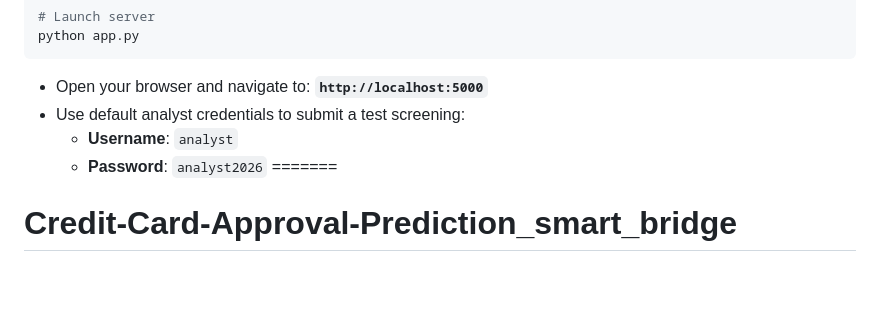
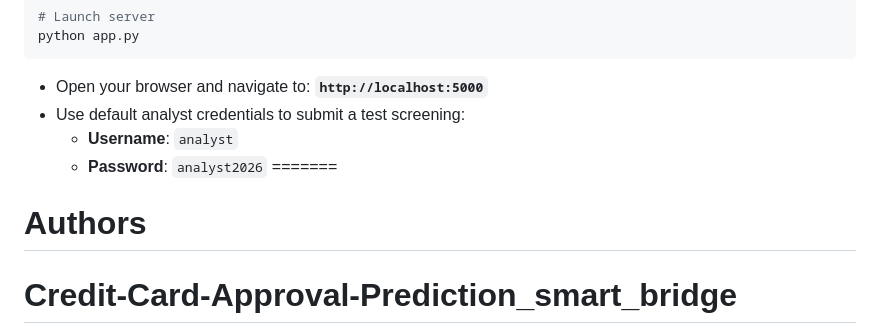
Before and after one commit to SaiRajesh01/Credit-Card-Approval-Prediction_smart_bridge, a Markdown page: README.md, the part around the change. Drawn GitHub-style; blank space fills up the shorter version.

```diff
--- a/README.md
+++ b/README.md
@@ -219,5 +219,7 @@ python app.py
   - **Username**: `analyst`
   - **Password**: `analyst2026`
 =======
+# Authors
+
 # Credit-Card-Approval-Prediction_smart_bridge
 >>>>>>> 3be9025f1aa6f48a05813730459fc869dbcffa22
```
